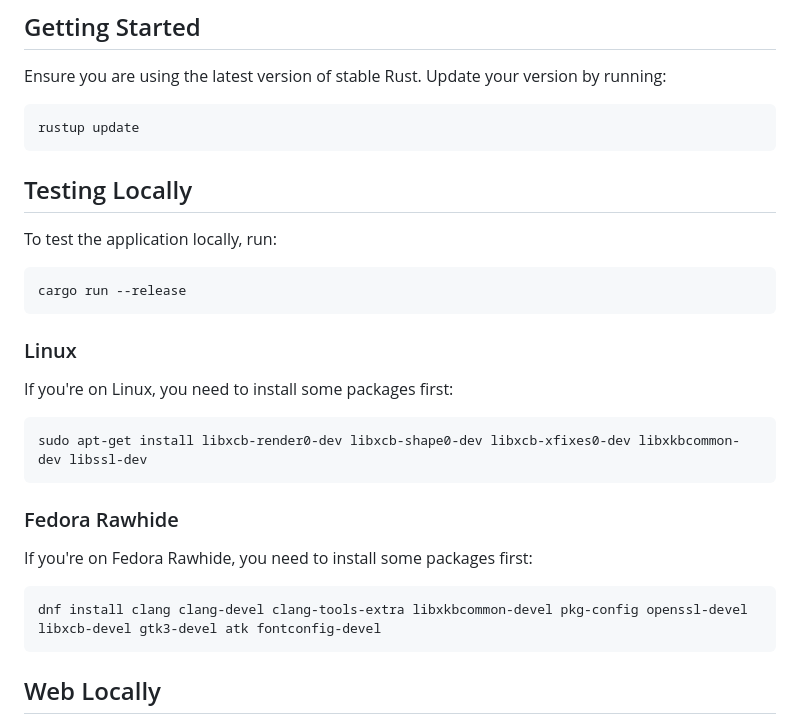
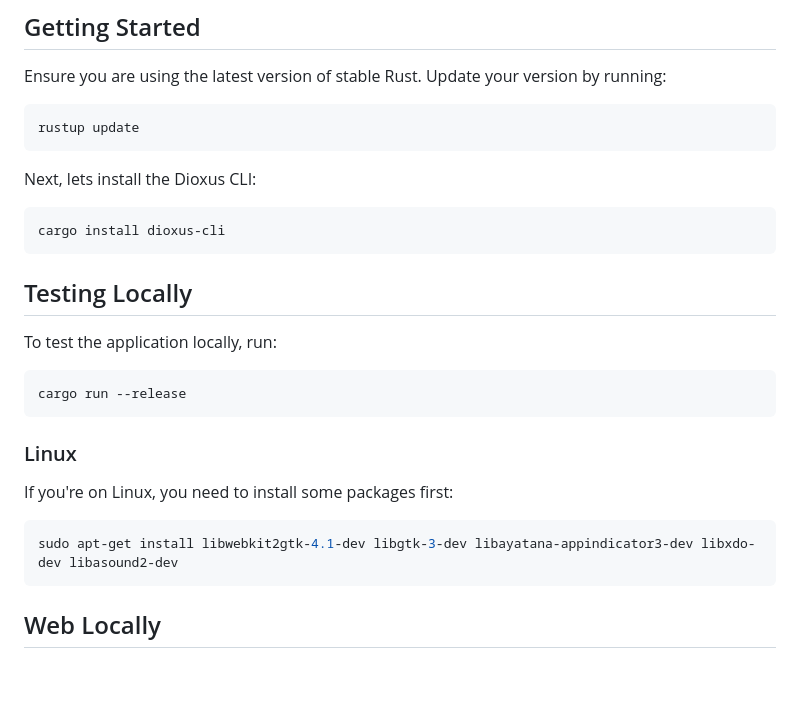
Before and after one commit to martial-plains/dot-dash, a Markdown page: README.md, the part around the change. GitHub-like rendering; blank space fills up the shorter version.

````diff
--- a/README.md
+++ b/README.md
@@ -44,6 +44,12 @@ running:
 rustup update
 ```
 
+Next, lets install the Dioxus CLI:
+
+```bash
+cargo install dioxus-cli
+```
+
 ## Testing Locally
 
 To test the application locally, run:
@@ -57,15 +63,7 @@ cargo run --release
 If you're on Linux, you need to install some packages first:
 
 ```bash
-sudo apt-get install libxcb-render0-dev libxcb-shape0-dev libxcb-xfixes0-dev libxkbcommon-dev libssl-dev
-```
-
-### Fedora Rawhide
-
-If you're on Fedora Rawhide, you need to install some packages first:
-
-```bash
-dnf install clang clang-devel clang-tools-extra libxkbcommon-devel pkg-config openssl-devel libxcb-devel gtk3-devel atk fontconfig-devel
+sudo apt-get install libwebkit2gtk-4.1-dev libgtk-3-dev libayatana-appindicator3-dev libxdo-dev libasound2-dev
 ```
 
 ## Web Locally
````
